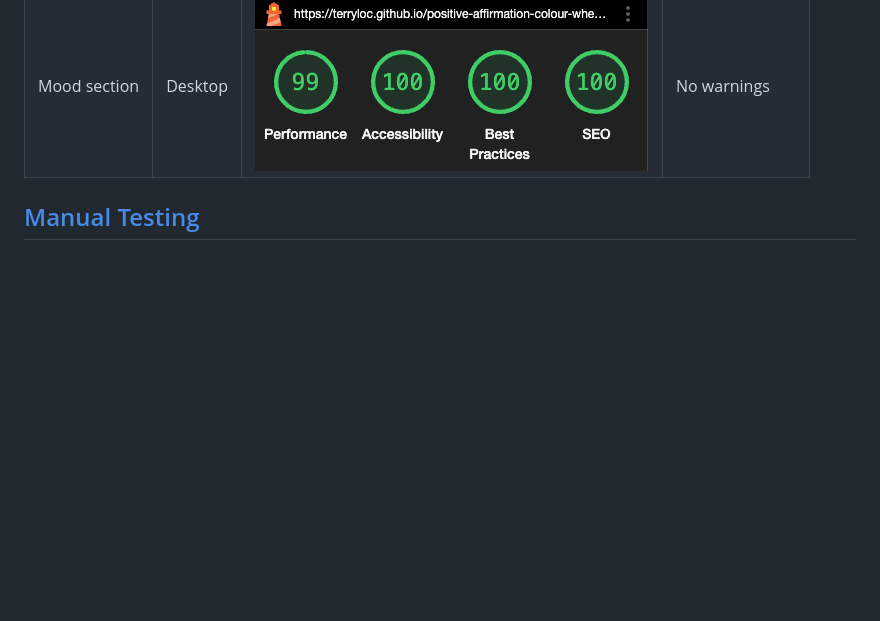
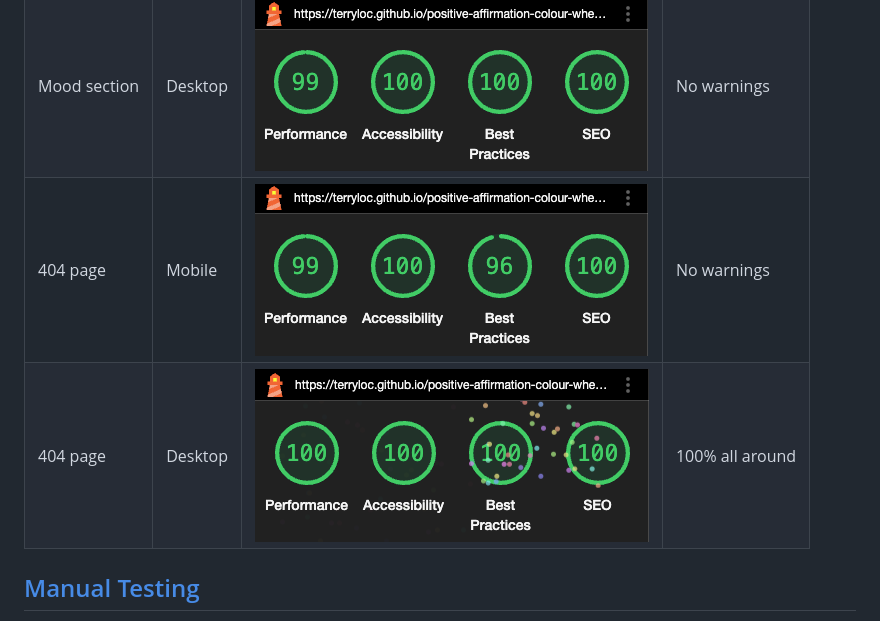
Before and after one commit to TerryLoc/positive-affirmation-colour-wheel, a Markdown page: README.md, the part around the change. GitHub-like rendering; pictures changed too: assets/images/testing-images/404-desktop.png (added), assets/images/testing-images/404-mobile.png (added); blank space fills up the shorter version.

Commit message:
Doc: Add test for 404 on lighthouse

```diff
--- a/README.md
+++ b/README.md
@@ -438,6 +438,8 @@ On the lighthouse testing I received a score of close to 100% on all the pages.
 | Home         | Desktop | ![screenshot](assets/images/testing-images/home-desktop.png) | 100% all around |
 | Mood section | Mobile  | ![screenshot](assets/images/testing-images/mood-mobile.png)  | No warnings     |
 | Mood section | Desktop | ![screenshot](assets/images/testing-images/mood-desktop.png) | No warnings     |
+| 404 page     | Mobile  | ![screenshot](assets/images/testing-images/404-mobile.png)   | No warnings     |
+| 404 page     | Desktop | ![screenshot](assets/images/testing-images/404-desktop.png)  | 100% all around |
 
 ## [Manual Testing](#manual-testing)
 
```
